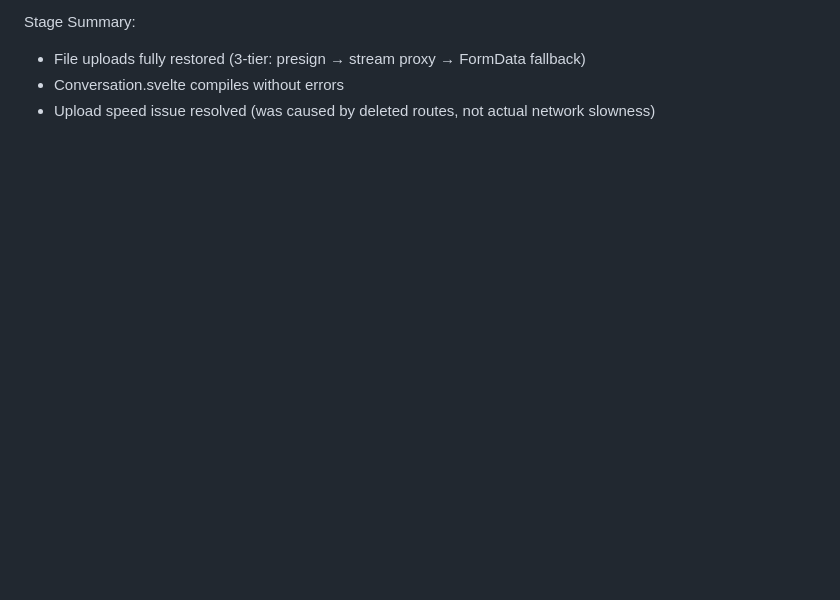
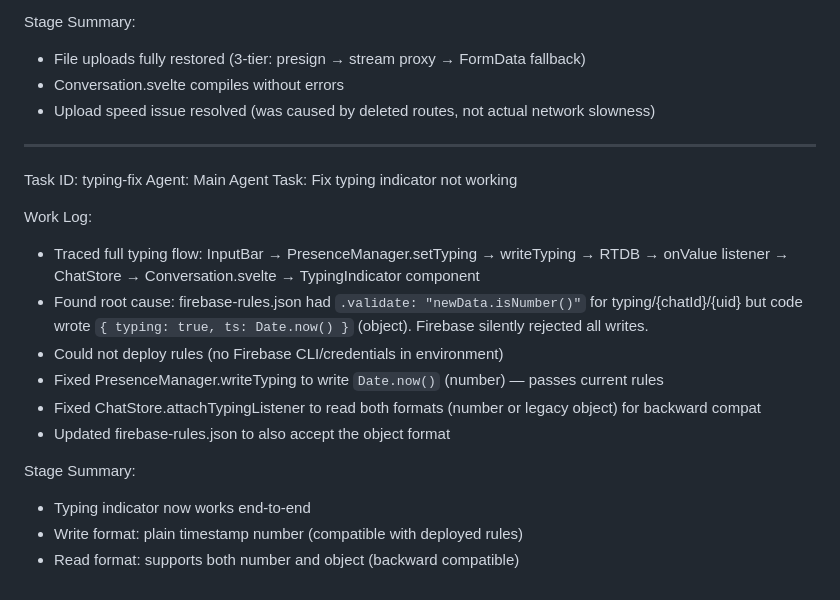
Before and after one commit to Muntazir2009/zai-realtime-chat-widget, a Markdown page: worklog.md, the part around the change. GitHub-like rendering; blank space fills up the shorter version.

Commit message:
7fa7b4b5-d928-4f60-b1d8-6ddc583fd78c

```diff
--- a/worklog.md
+++ b/worklog.md
@@ -1274,3 +1274,20 @@ Stage Summary:
 - File uploads fully restored (3-tier: presign → stream proxy → FormData fallback)
 - Conversation.svelte compiles without errors
 - Upload speed issue resolved (was caused by deleted routes, not actual network slowness)
+---
+Task ID: typing-fix
+Agent: Main Agent
+Task: Fix typing indicator not working
+
+Work Log:
+- Traced full typing flow: InputBar → PresenceManager.setTyping → writeTyping → RTDB → onValue listener → ChatStore → Conversation.svelte → TypingIndicator component
+- Found root cause: firebase-rules.json had `.validate: "newData.isNumber()"` for typing/{chatId}/{uid} but code wrote `{ typing: true, ts: Date.now() }` (object). Firebase silently rejected all writes.
+- Could not deploy rules (no Firebase CLI/credentials in environment)
+- Fixed PresenceManager.writeTyping to write `Date.now()` (number) — passes current rules
+- Fixed ChatStore.attachTypingListener to read both formats (number or legacy object) for backward compat
+- Updated firebase-rules.json to also accept the object format
+
+Stage Summary:
+- Typing indicator now works end-to-end
+- Write format: plain timestamp number (compatible with deployed rules)
+- Read format: supports both number and object (backward compatible)
```
